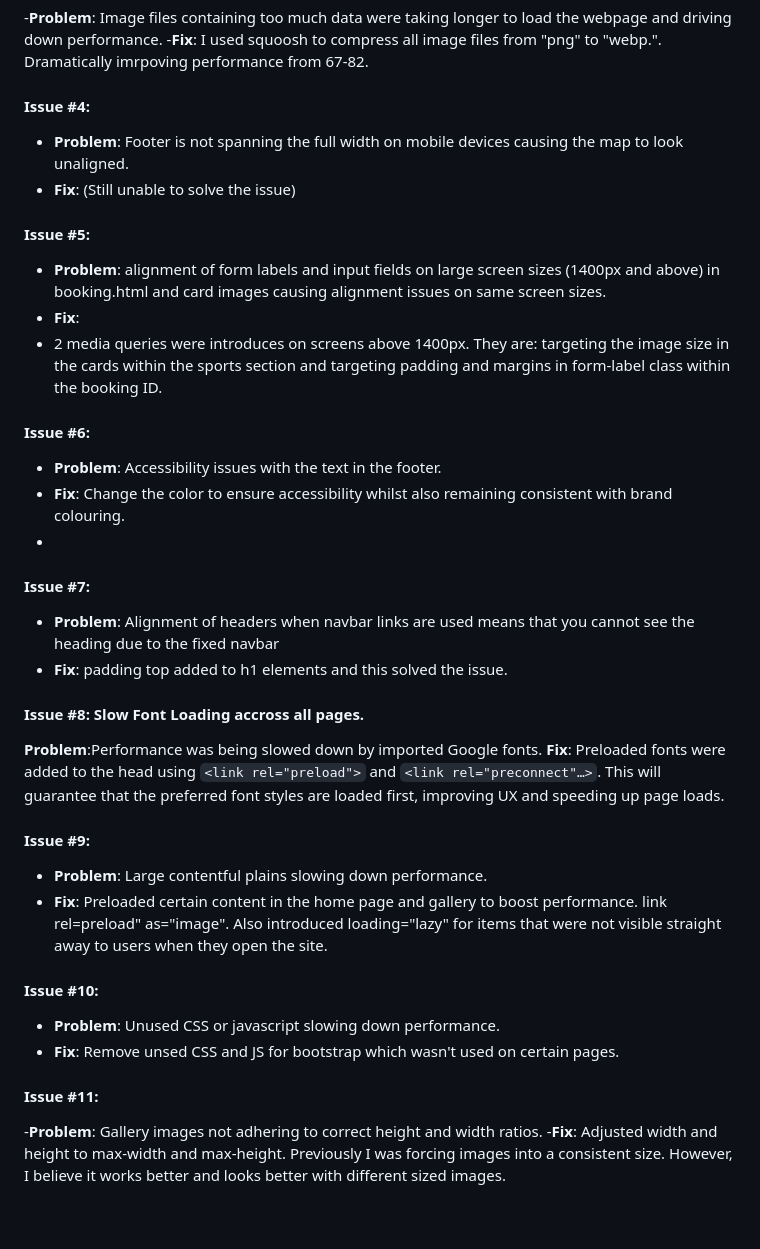
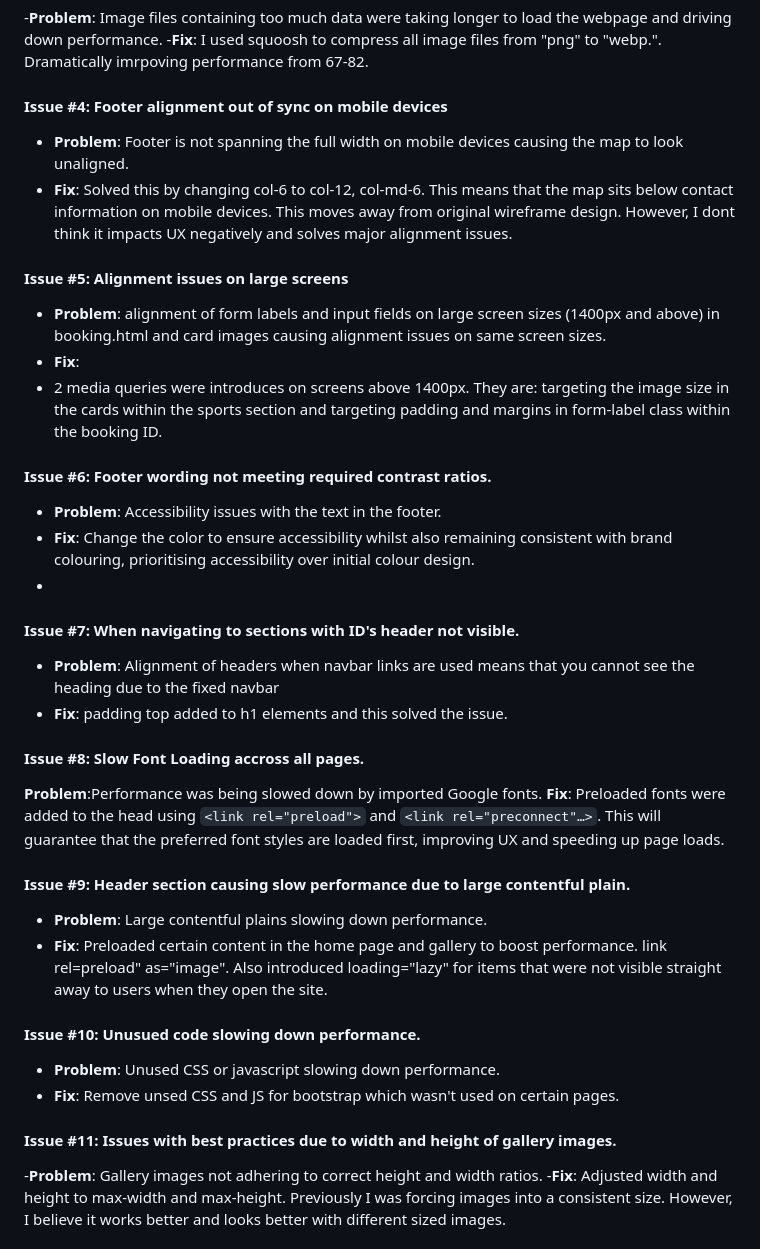
Before and after one commit to rory-codes/rt-coaching, a Markdown page: docs/README.md, the part around the change printed below. Drawn GitHub-style; blank space fills up the shorter version.

```diff
--- a/docs/README.md
+++ b/docs/README.md
@@ -322,20 +322,20 @@ Manual tests were performed to identify problematic issues, they are as follows:
 -**Problem**: Image files containing too much data were taking longer to load the webpage and driving down performance.
 -**Fix**: I used squoosh to compress all image files from "png" to "webp.". Dramatically imrpoving performance from 67-82.
 
-#### Issue #4:
+#### Issue #4: Footer alignment out of sync on mobile devices
 - **Problem**: Footer is not spanning the full width on mobile devices causing the map to look unaligned.
-- **Fix**: (Still unable to solve the issue)
+- **Fix**: Solved this by changing col-6 to col-12, col-md-6. This means that the map sits below contact information on mobile devices. This moves away from original wireframe design. However, I dont think it impacts UX negatively and solves major alignment issues.
 
-#### Issue #5:
+#### Issue #5: Alignment issues on large screens
 - **Problem**: alignment of form labels and input fields on large screen sizes (1400px and above) in booking.html and card images causing alignment issues on same screen sizes.
 - **Fix**:
 - 2 media queries were introduces on screens above 1400px. They are: targeting the image size in the cards within the sports section and targeting padding and margins in form-label class within the booking ID.
 
-#### Issue #6:
+#### Issue #6: Footer wording not meeting required contrast ratios.
 - **Problem**: Accessibility issues with the text in the footer.
-- **Fix**: Change the color to ensure accessibility whilst also remaining consistent with brand colouring.
+- **Fix**: Change the color to ensure accessibility whilst also remaining consistent with brand colouring, prioritising accessibility over initial colour design.
 -
-#### Issue #7:
+#### Issue #7: When navigating to sections with ID's header not visible.
 - **Problem**: Alignment of headers when navbar links are used means that you cannot see the heading due to the fixed navbar
 - **Fix**: padding top added to h1 elements and this solved the issue.
 
@@ -344,15 +344,15 @@ Manual tests were performed to identify problematic issues, they are as follows:
 **Fix**: Preloaded fonts were added to the head using `<link rel="preload">` and `<link rel="preconnect"…>`. This will guarantee that the preferred font styles are loaded first, improving UX and speeding up page loads.
 
 
-#### Issue #9:
+#### Issue #9: Header section causing slow performance due to large contentful plain.
 - **Problem**: Large contentful plains slowing down performance.
 - **Fix**: Preloaded certain content in the home page and gallery to boost performance. link rel=preload" as="image". Also introduced loading="lazy" for items that were not visible straight away to users when they open the  site.
 
-#### Issue #10:
+#### Issue #10: Unusued code slowing down performance.
 - **Problem**: Unused CSS or javascript slowing down performance.
 - **Fix**: Remove unsed CSS and JS for bootstrap which wasn't used on certain pages.
 
-#### Issue #11:
+#### Issue #11: Issues with best practices due to width and height of gallery images.
 -**Problem**: Gallery images not adhering to correct height and width ratios.
 -**Fix**: Adjusted width and height to max-width and max-height. Previously I was forcing images into a consistent size. However, I believe it works better and looks better with different sized images.
 
```
Also changed, not shown: other parts of docs/README.md (+76 -0 lines).
